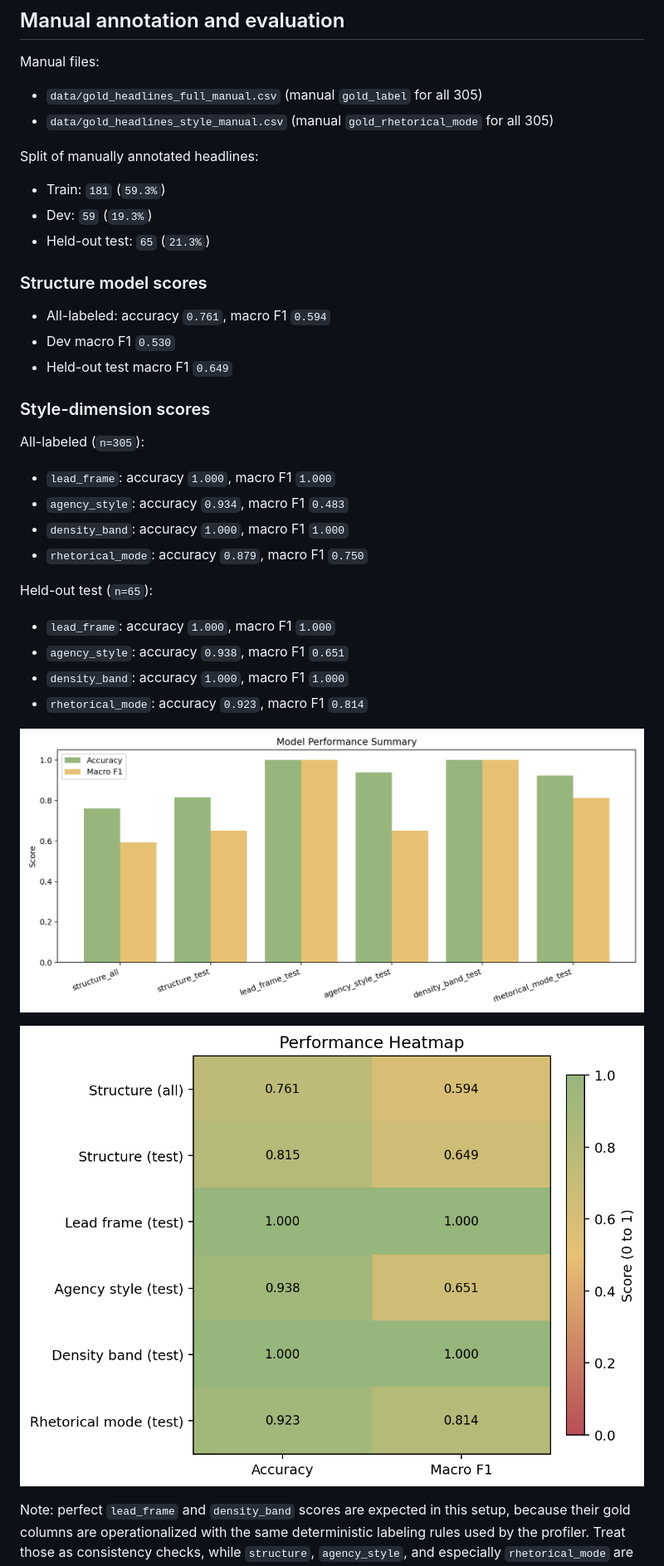
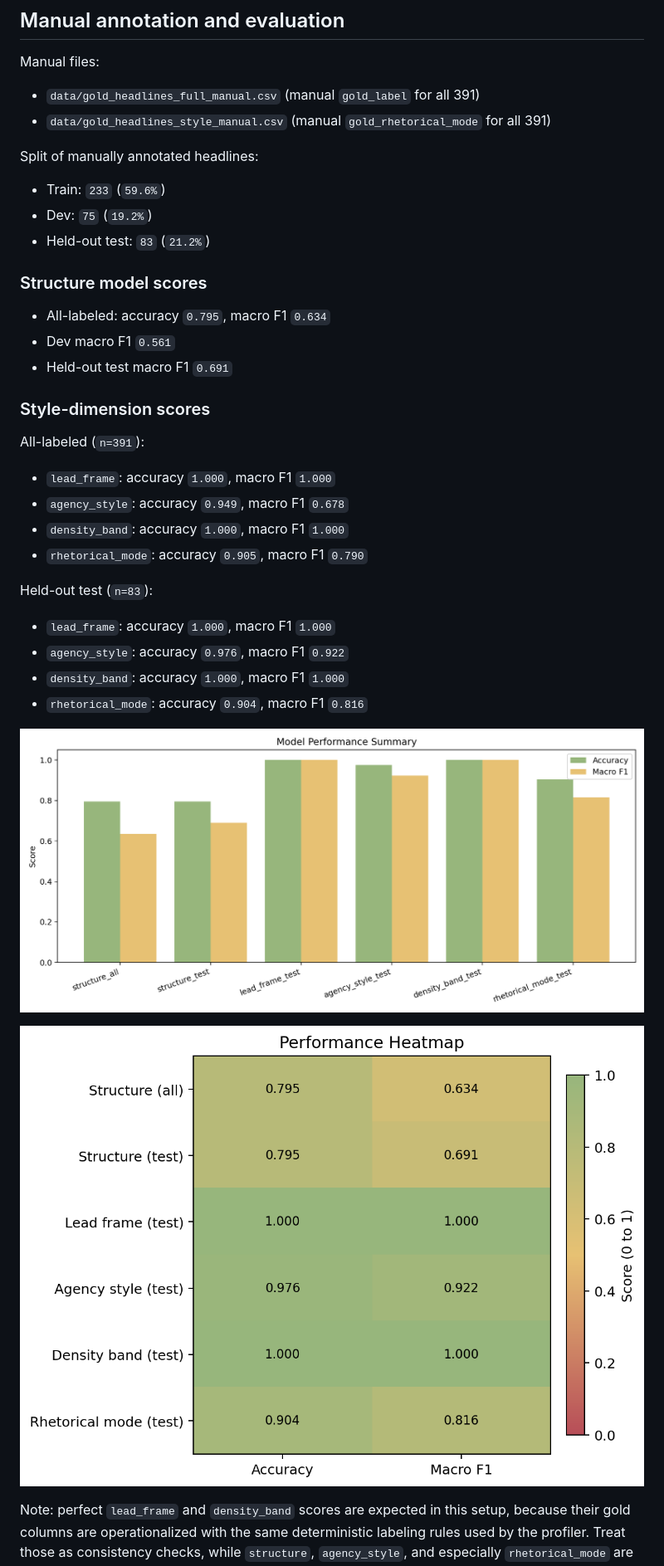
Before and after one commit to avih7531/headline-structure-analysis, a Markdown page: README.md, the part around one of its changes. Shown at 83% size. GitHub-like rendering; pictures changed too: images/model_performance_summary.png, images/performance_heatmap.png.

Commit message:
update corpus annotations and refresh evaluation scores
Made-with: Cursor

```diff
--- a/README.md
+++ b/README.md
@@ -42,31 +42,31 @@ Example signature: `simple_clause | actor_entity_first | straight_report`
 ## Manual annotation and evaluation
 
 Manual files:
-- `data/gold_headlines_full_manual.csv` (manual `gold_label` for all 305)
-- `data/gold_headlines_style_manual.csv` (manual `gold_rhetorical_mode` for all 305)
+- `data/gold_headlines_full_manual.csv` (manual `gold_label` for all 391)
+- `data/gold_headlines_style_manual.csv` (manual `gold_rhetorical_mode` for all 391)
 
 Split of manually annotated headlines:
-- Train: `181` (`59.3%`)
-- Dev: `59` (`19.3%`)
-- Held-out test: `65` (`21.3%`)
+- Train: `233` (`59.6%`)
+- Dev: `75` (`19.2%`)
+- Held-out test: `83` (`21.2%`)
 
 ### Structure model scores
-- All-labeled: accuracy `0.761`, macro F1 `0.594`
-- Dev macro F1 `0.530`
-- Held-out test macro F1 `0.649`
+- All-labeled: accuracy `0.795`, macro F1 `0.634`
+- Dev macro F1 `0.561`
+- Held-out test macro F1 `0.691`
 
 ### Style-dimension scores
-All-labeled (`n=305`):
+All-labeled (`n=391`):
 - `lead_frame`: accuracy `1.000`, macro F1 `1.000`
-- `agency_style`: accuracy `0.934`, macro F1 `0.483`
+- `agency_style`: accuracy `0.949`, macro F1 `0.678`
 - `density_band`: accuracy `1.000`, macro F1 `1.000`
-- `rhetorical_mode`: accuracy `0.879`, macro F1 `0.750`
+- `rhetorical_mode`: accuracy `0.905`, macro F1 `0.790`
 
-Held-out test (`n=65`):
+Held-out test (`n=83`):
 - `lead_frame`: accuracy `1.000`, macro F1 `1.000`
-- `agency_style`: accuracy `0.938`, macro F1 `0.651`
+- `agency_style`: accuracy `0.976`, macro F1 `0.922`
 - `density_band`: accuracy `1.000`, macro F1 `1.000`
-- `rhetorical_mode`: accuracy `0.923`, macro F1 `0.814`
+- `rhetorical_mode`: accuracy `0.904`, macro F1 `0.816`
 
 ![Model performance summary](images/model_performance_summary.png)
 
```
Also changed, not shown: other parts of README.md (+5 -5 lines), images/structure_label_distribution.png, 16 other files.
